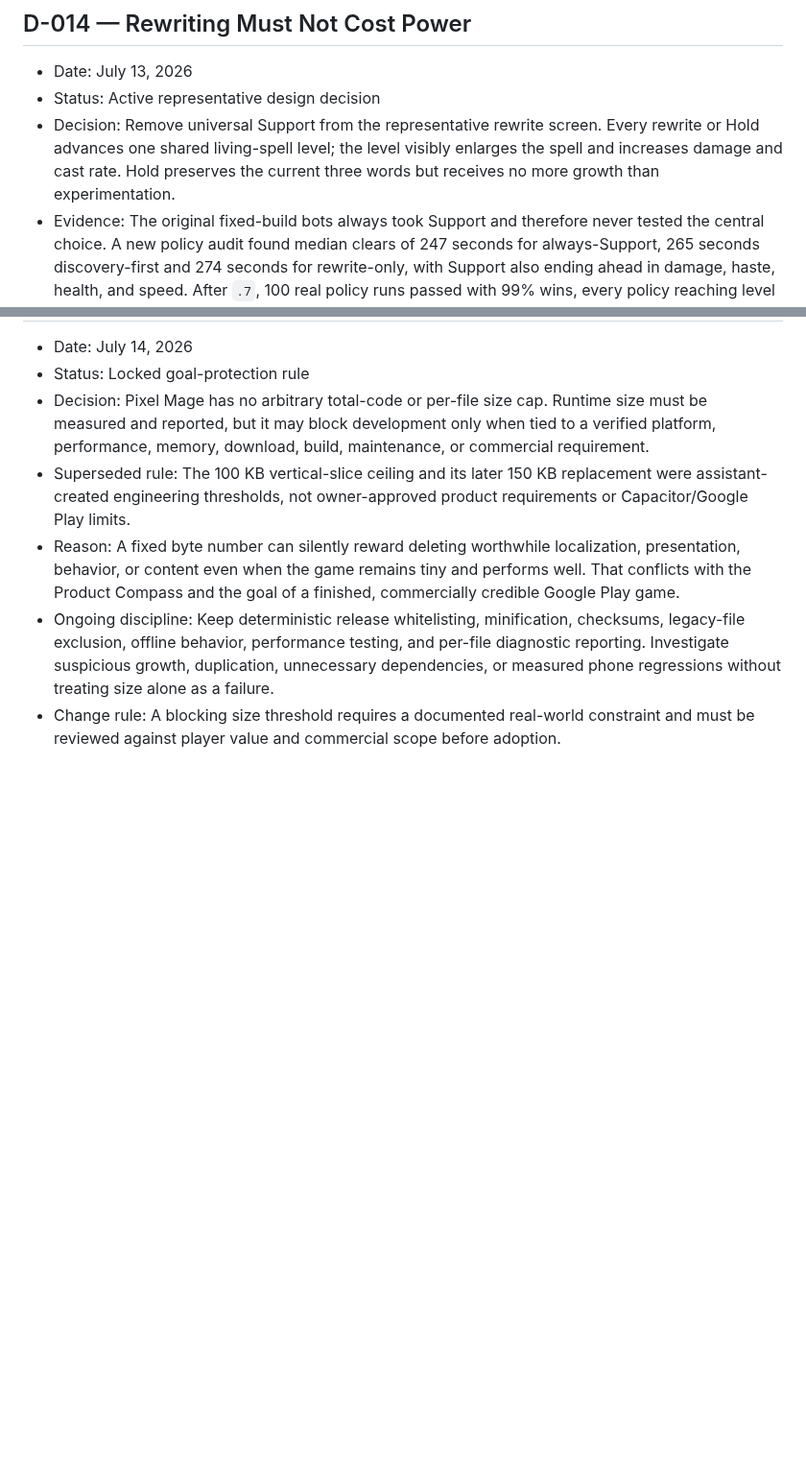
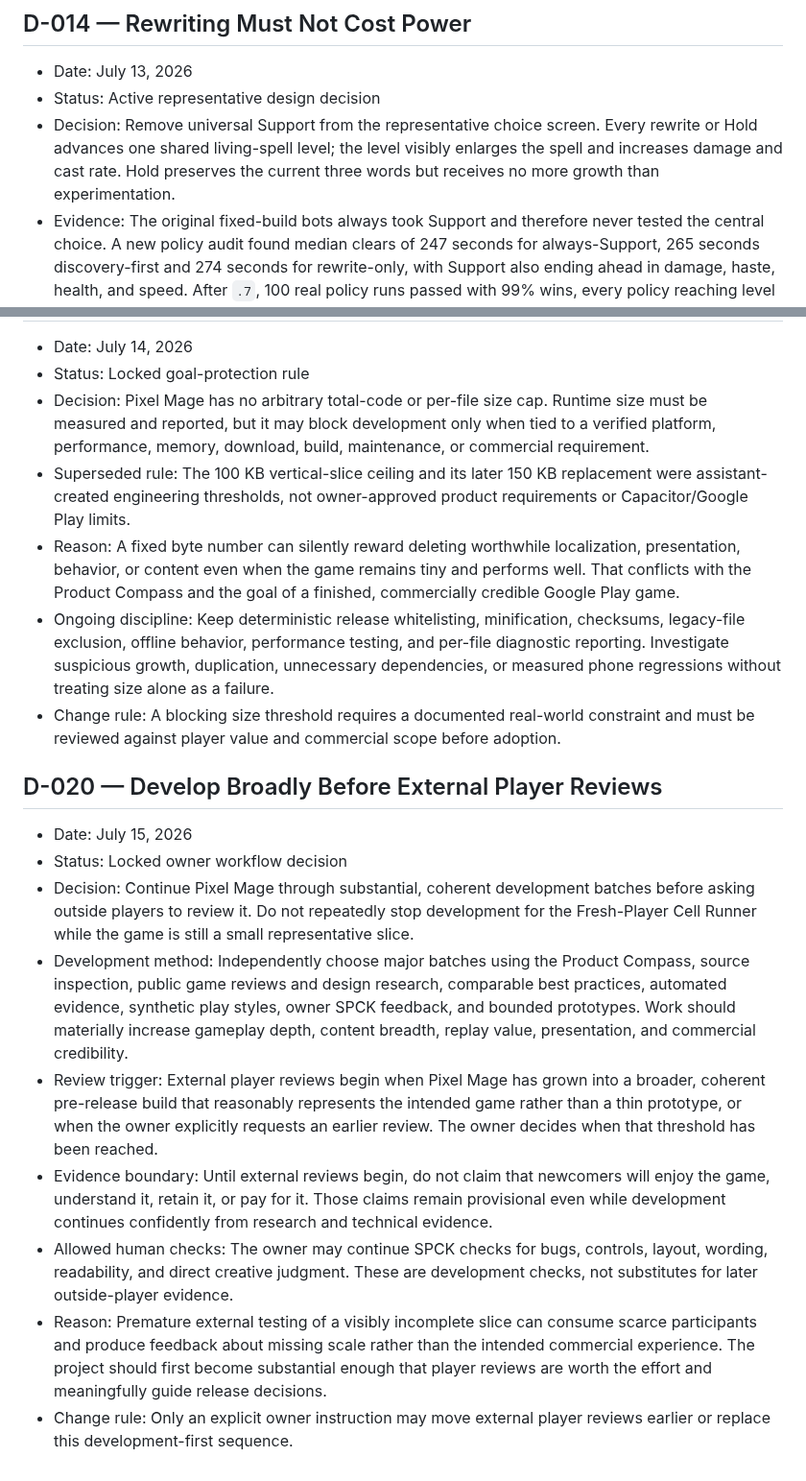
Before and after one commit to Ezz10099/beast-clash, a Markdown page: docs/DECISIONS.md, 2 parts joined by grey strips. Shown at 96% size. GitHub-like rendering; blank space fills up the shorter version.

Commit message:
Defer external player reviews until broader game build

```diff
--- a/docs/DECISIONS.md
+++ b/docs/DECISIONS.md
@@ -122,7 +122,7 @@ This is an append-only record of decisions future sessions must not repeatedly r
 
 - Date: July 13, 2026
 - Status: Active representative design decision
-- Decision: Remove universal Support from the representative rewrite screen. Every rewrite or Hold advances one shared living-spell level; the level visibly enlarges the spell and increases damage and cast rate. Hold preserves the current three words but receives no more growth than experimentation.
+- Decision: Remove universal Support from the representative choice screen. Every rewrite or Hold advances one shared living-spell level; the level visibly enlarges the spell and increases damage and cast rate. Hold preserves the current three words but receives no more growth than experimentation.
 - Evidence: The original fixed-build bots always took Support and therefore never tested the central choice. A new policy audit found median clears of 247 seconds for always-Support, 265 seconds discovery-first and 274 seconds for rewrite-only, with Support also ending ahead in damage, haste, health, and speed. After `.7`, 100 real policy runs passed with 99% wins, every policy reaching level 12, and only 5.8% median clear spread.
 - Reason: The game promised an evolving spell while generic Support supplied the actual vertical growth. That made ignoring the hook the rational strategy and turned Spellbook experimentation into a power tax.
 - Change rule: Future growth systems may replace spell levels, but engaging with the game's central expressive mechanic must not be systematically weaker than avoiding it.
@@ -179,3 +179,15 @@ This is an append-only record of decisions future sessions must not repeatedly r
 - Reason: A fixed byte number can silently reward deleting worthwhile localization, presentation, behavior, or content even when the game remains tiny and performs well. That conflicts with the Product Compass and the goal of a finished, commercially credible Google Play game.
 - Ongoing discipline: Keep deterministic release whitelisting, minification, checksums, legacy-file exclusion, offline behavior, performance testing, and per-file diagnostic reporting. Investigate suspicious growth, duplication, unnecessary dependencies, or measured phone regressions without treating size alone as a failure.
 - Change rule: A blocking size threshold requires a documented real-world constraint and must be reviewed against player value and commercial scope before adoption.
+
+## D-020 — Develop Broadly Before External Player Reviews
+
+- Date: July 15, 2026
+- Status: Locked owner workflow decision
+- Decision: Continue Pixel Mage through substantial, coherent development batches before asking outside players to review it. Do not repeatedly stop development for the Fresh-Player Cell Runner while the game is still a small representative slice.
+- Development method: Independently choose major batches using the Product Compass, source inspection, public game reviews and design research, comparable best practices, automated evidence, synthetic play styles, owner SPCK feedback, and bounded prototypes. Work should materially increase gameplay depth, content breadth, replay value, presentation, and commercial credibility.
+- Review trigger: External player reviews begin when Pixel Mage has grown into a broader, coherent pre-release build that reasonably represents the intended game rather than a thin prototype, or when the owner explicitly requests an earlier review. The owner decides when that threshold has been reached.
+- Evidence boundary: Until external reviews begin, do not claim that newcomers will enjoy the game, understand it, retain it, or pay for it. Those claims remain provisional even while development continues confidently from research and technical evidence.
+- Allowed human checks: The owner may continue SPCK checks for bugs, controls, layout, wording, readability, and direct creative judgment. These are development checks, not substitutes for later outside-player evidence.
+- Reason: Premature external testing of a visibly incomplete slice can consume scarce participants and produce feedback about missing scale rather than the intended commercial experience. The project should first become substantial enough that player reviews are worth the effort and meaningfully guide release decisions.
+- Change rule: Only an explicit owner instruction may move external player reviews earlier or replace this development-first sequence.
```
